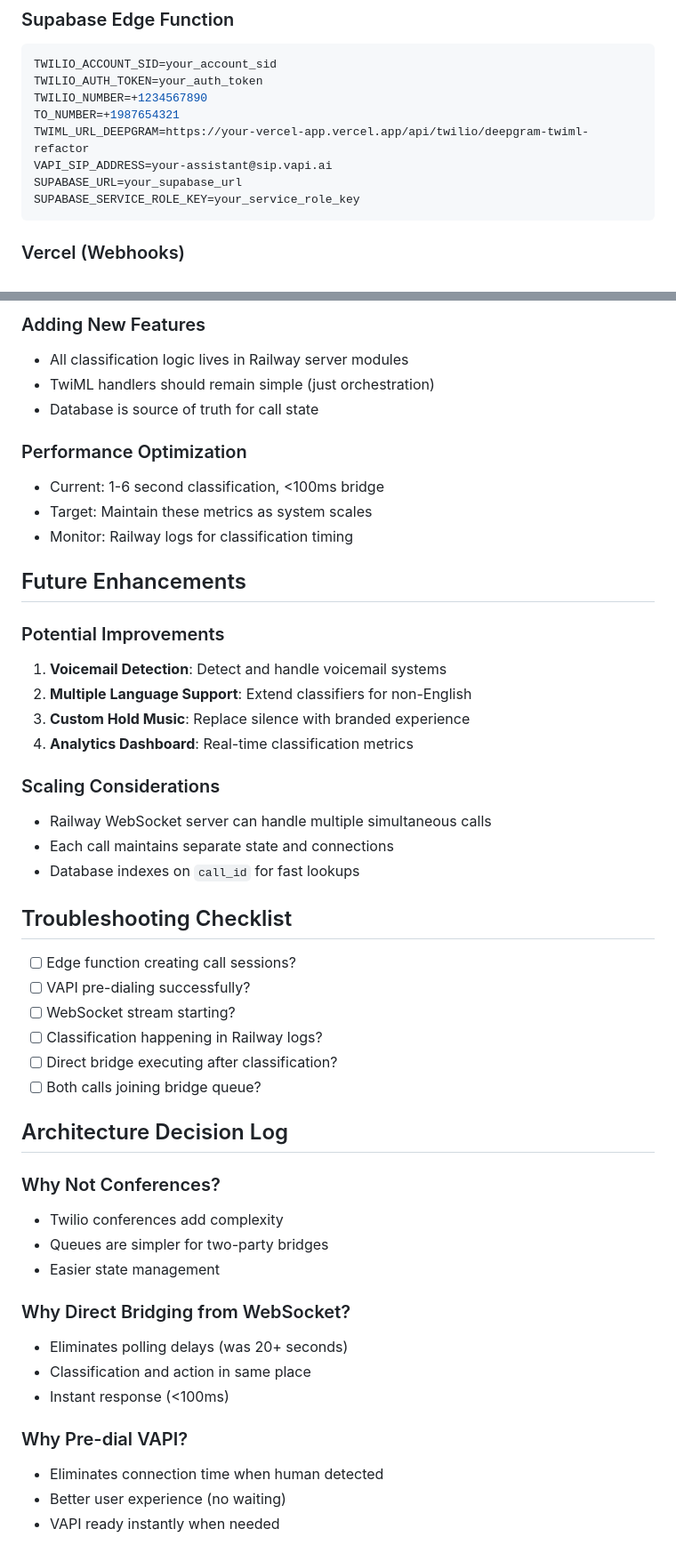
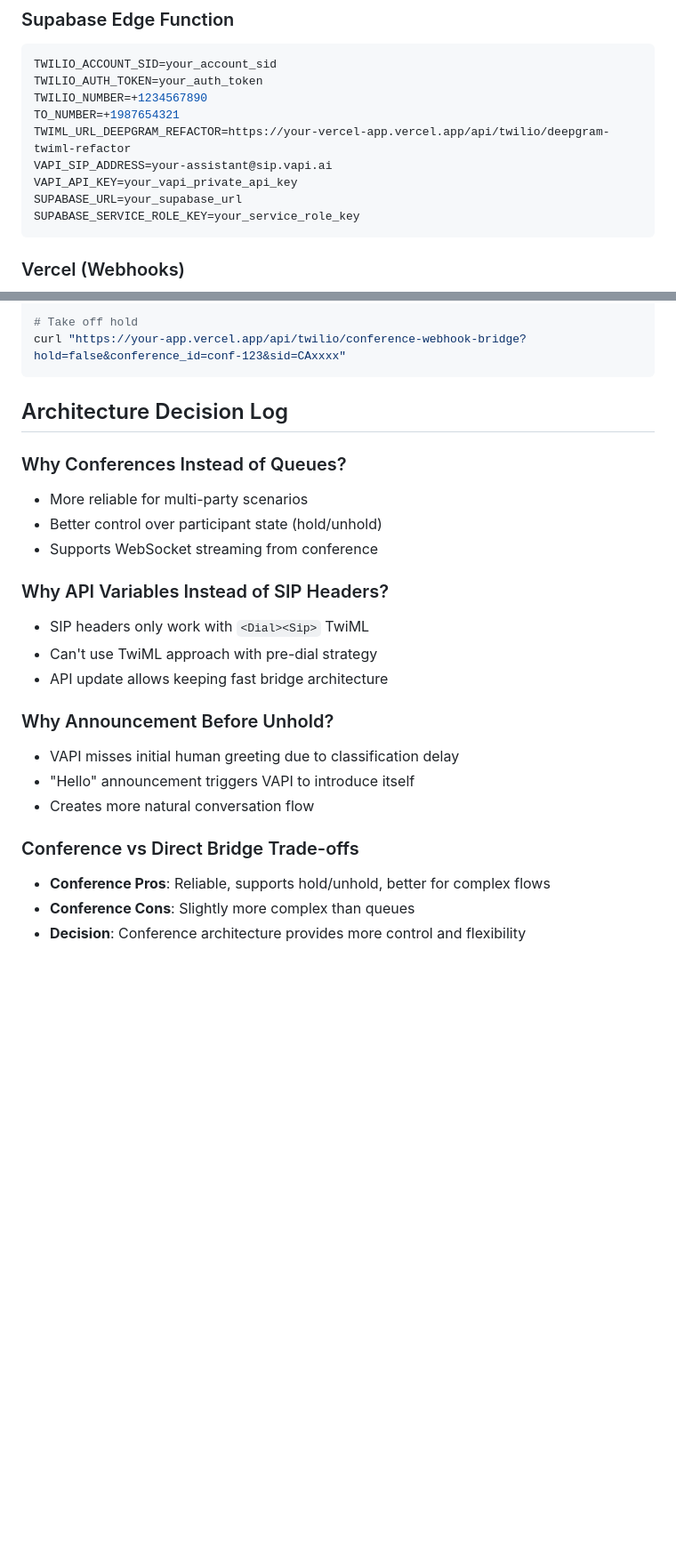
Before and after one commit to christopher-palmieri/deepgram-call-handler, a Markdown page: README-twilio.md, 2 parts joined by grey strips. Shown at 89% size. Drawn GitHub-style; blank space fills up the shorter version.

````diff
--- a/README-twilio.md
+++ b/README-twilio.md
@@ -113,8 +130,9 @@ TWILIO_ACCOUNT_SID=your_account_sid
 TWILIO_AUTH_TOKEN=your_auth_token
 TWILIO_NUMBER=+1234567890
 TO_NUMBER=+1987654321
-TWIML_URL_DEEPGRAM=https://your-vercel-app.vercel.app/api/twilio/deepgram-twiml-refactor
+TWIML_URL_DEEPGRAM_REFACTOR=https://your-vercel-app.vercel.app/api/twilio/deepgram-twiml-refactor
 VAPI_SIP_ADDRESS=your-assistant@sip.vapi.ai
+VAPI_API_KEY=your_vapi_private_api_key
 SUPABASE_URL=your_supabase_url
 SUPABASE_SERVICE_ROLE_KEY=your_service_role_key
 ```
@@ -239,49 +295,26 @@ ORDER BY created_at;
 
-### Adding New Features
-- All classification logic lives in Railway server modules
-- TwiML handlers should remain simple (just orchestration)
-- Database is source of truth for call state
-
-### Performance Optimization
-- Current: 1-6 second classification, <100ms bridge
-- Target: Maintain these metrics as system scales
-- Monitor: Railway logs for classification timing
-
-## Future Enhancements
-
-### Potential Improvements
-1. **Voicemail Detection**: Detect and handle voicemail systems
-2. **Multiple Language Support**: Extend classifiers for non-English
-3. **Custom Hold Music**: Replace silence with branded experience
-4. **Analytics Dashboard**: Real-time classification metrics
-
-### Scaling Considerations
-- Railway WebSocket server can handle multiple simultaneous calls
-- Each call maintains separate state and connections
-- Database indexes on `call_id` for fast lookups
-
-## Troubleshooting Checklist
-
-- [ ] Edge function creating call sessions?
-- [ ] VAPI pre-dialing successfully?
-- [ ] WebSocket stream starting?
-- [ ] Classification happening in Railway logs?
-- [ ] Direct bridge executing after classification?
-- [ ] Both calls joining bridge queue?
+# Take off hold
+curl "https://your-app.vercel.app/api/twilio/conference-webhook-bridge?hold=false&conference_id=conf-123&sid=CAxxxx"
+```
 
 ## Architecture Decision Log
 
-### Why Not Conferences?
-- Twilio conferences add complexity
-- Queues are simpler for two-party bridges
-- Easier state management
+### Why Conferences Instead of Queues?
+- More reliable for multi-party scenarios
+- Better control over participant state (hold/unhold)
+- Supports WebSocket streaming from conference
 
-### Why Direct Bridging from WebSocket?
-- Eliminates polling delays (was 20+ seconds)
-- Classification and action in same place
-- Instant response (<100ms)
+### Why API Variables Instead of SIP Headers?
+- SIP headers only work with `<Dial><Sip>` TwiML
+- Can't use TwiML approach with pre-dial strategy
+- API update allows keeping fast bridge architecture
 
-### Why Pre-dial VAPI?
-- Eliminates connection time when human detected
-- Better user experience (no waiting)
-- VAPI ready instantly when needed
+### Why Announcement Before Unhold?
+- VAPI misses initial human greeting due to classification delay
+- "Hello" announcement triggers VAPI to introduce itself
+- Creates more natural conversation flow
+
+### Conference vs Direct Bridge Trade-offs
+- **Conference Pros**: Reliable, supports hold/unhold, better for complex flows
+- **Conference Cons**: Slightly more complex than queues
+- **Decision**: Conference architecture provides more control and flexibility
````
Also changed, not shown: other parts of README-twilio.md (+125 -70 lines).
